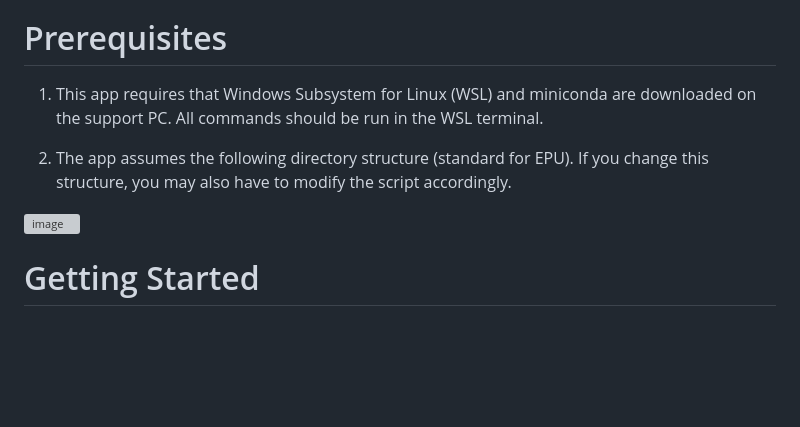
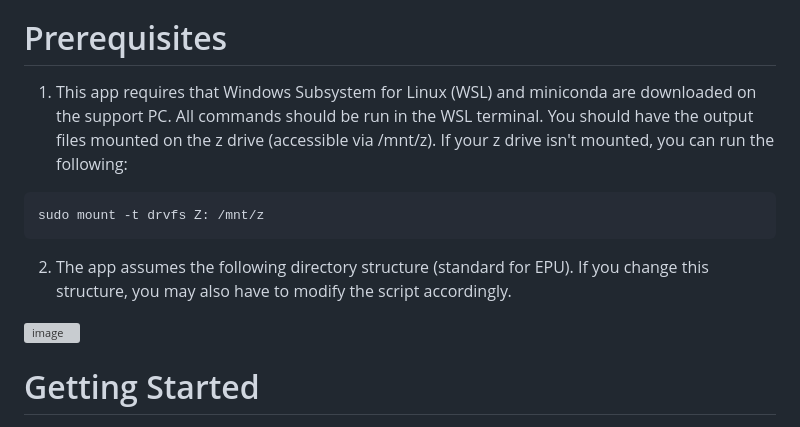
Before and after one commit to tlevitz/EPU_Screening_Visualization, a Markdown page: README.md, the part around one of its changes. Drawn GitHub-style; blank space fills up the shorter version; grey boxes are pictures that could not be loaded.

````diff
--- a/README.md
+++ b/README.md
@@ -3,7 +3,10 @@ A web app using Flask that can run on a support PC and allow users to visualize
 
 # Prerequisites
 
-1. This app requires that Windows Subsystem for Linux (WSL) and miniconda are downloaded on the support PC. All commands should be run in the WSL terminal.
+1. This app requires that Windows Subsystem for Linux (WSL) and miniconda are downloaded on the support PC. All commands should be run in the WSL terminal. You should have the output files mounted on the z drive (accessible via /mnt/z). If your z drive isn't mounted, you can run the following:
+```bash
+sudo mount -t drvfs Z: /mnt/z
+```
 
 2. The app assumes the following directory structure (standard for EPU). If you change this structure, you may also have to modify the script accordingly.
 
````
Also changed, not shown: other parts of README.md (+1 -1 lines).
